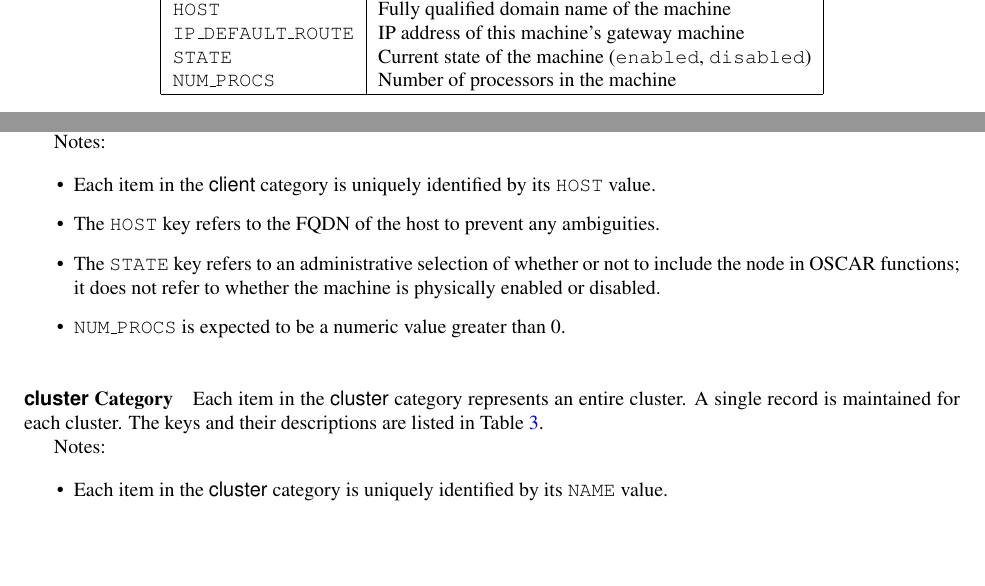
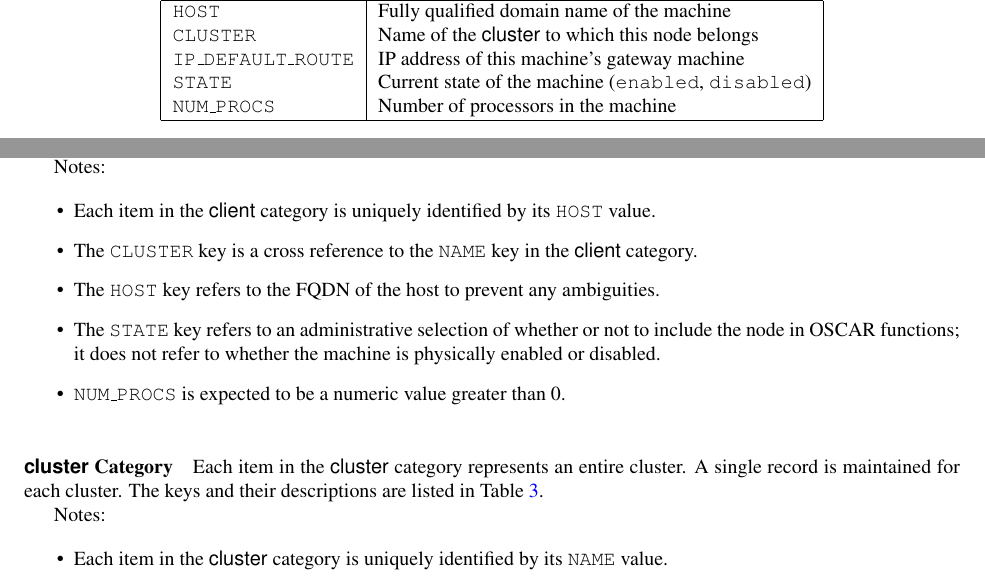
Before and after one commit to oscar-cluster/oscar, a LaTeX document (doc/architecture/architecture.tex, which reads doc/architecture/design.tex): two parts of page 9 of 12, joined at a grey line, cut so that both start at the same text, the shorter picture padded with empty space. Compiled offline with pdfLaTeX.

Commit message:
add CLUSTER field to client
git-svn-id: http://svn.oscar.openclustergroup.org/oscar/trunk@34 18f9d06c-6ae2-0310-8438-938a554feff9

```diff
--- a/doc/architecture/design.tex
+++ b/doc/architecture/design.tex
@@ -325,6 +325,9 @@ Notes:
 \item Each item in the \odrcat{client} category is uniquely identified
 by its \odrkey{HOST} value.
 
+\item The \odrkey{CLUSTER} key is a cross reference to the \odrkey{NAME} key
+  in the \odrcat{client} category.
+
 \item The \odrkey{HOST} key refers to the FQDN of the host to prevent
   any ambiguities.
 
@@ -342,6 +345,8 @@ by its \odrkey{HOST} value.
     \begin{tabular}{|l|l|}
       \hline \multicolumn{1}{|c|}{Key} & \multicolumn{1}{c|}{Value} \\
       \hline \odrkey{HOST} & Fully qualified domain name of the machine \\
+      \odrkey{CLUSTER} & Name of the \odrcat{cluster} to which this node
+	belongs \\
       \odrkey{IP\_DEFAULT\_ROUTE} & IP address of this machine's gateway
         machine \\
       \odrkey{STATE} & Current state of the machine ({\tt enabled}, {\tt
```
Also changed, not shown: doc/architecture/design.tex (2 more changed lines).
